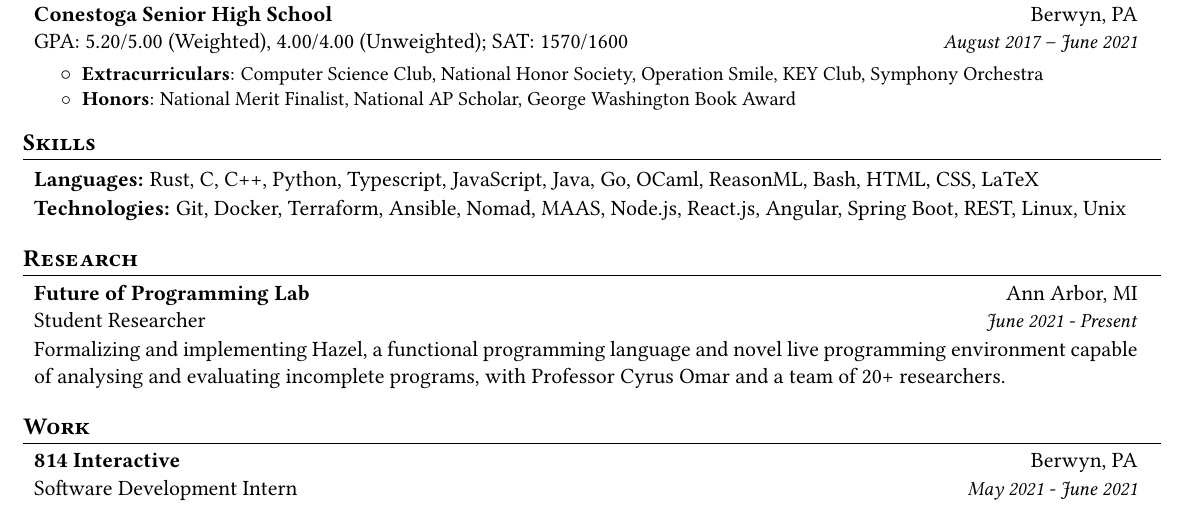
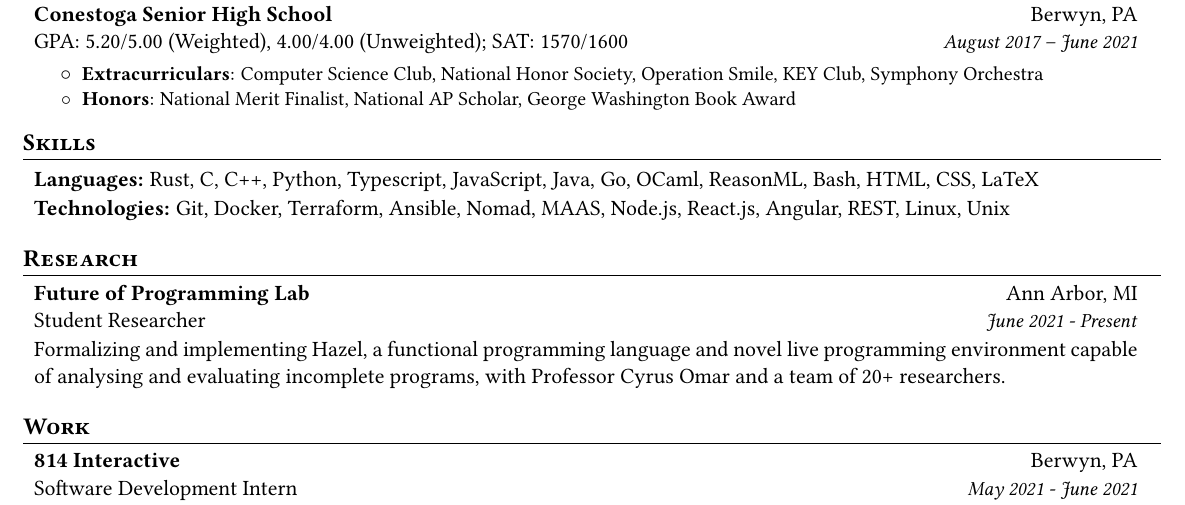
Before and after one commit to mirryi/cv, a LaTeX CV (cv.tex): part of the page, cut so that both start at the same text. Compiled offline with pdfLaTeX.

Commit message:
Update skills

```diff
--- a/cv.tex
+++ b/cv.tex
@@ -54,8 +54,7 @@
         LaTeX}
     \vspace*{-2pt}
     \resumeSubSubSubheading{Technologies}%
-      {Git, Docker, Terraform, Ansible, Nomad, MAAS, Node.js, React.js, Angular, Spring Boot, REST,
-        Linux, Unix}
+      {Git, Docker, Terraform, Ansible, Nomad, MAAS, Node.js, React.js, Angular, REST, Linux, Unix}
   \end{resumeSubHeadingList}
 
   \vspace*{0pt}
```
Also changed, not shown: cv.tex (2 more changed lines).
